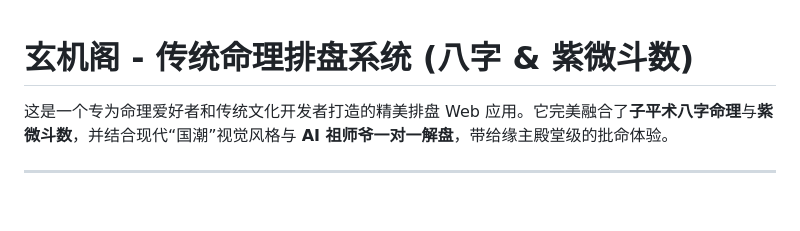
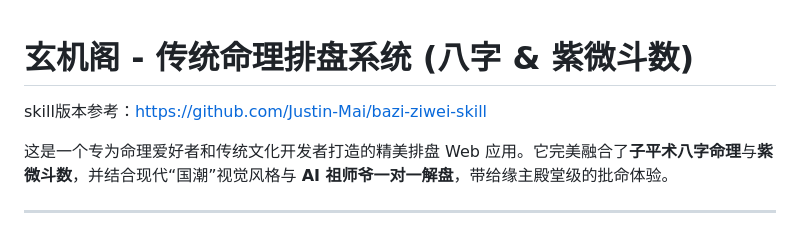
Before and after one commit to Justin-Mai/BaziZiwei, a Markdown page: README.md, the part around the change. GitHub-like rendering; blank space fills up the shorter version.

Commit message:
docs: skill adress to README
Added reference link for skill version.

```diff
--- a/README.md
+++ b/README.md
@@ -1,4 +1,6 @@
 # 玄机阁 - 传统命理排盘系统 (八字 & 紫微斗数)
+
+skill版本参考：https://github.com/Justin-Mai/bazi-ziwei-skill
 
 这是一个专为命理爱好者和传统文化开发者打造的精美排盘 Web 应用。它完美融合了**子平术八字命理**与**紫微斗数**，并结合现代“国潮”视觉风格与 **AI 祖师爷一对一解盘**，带给缘主殿堂级的批命体验。
 
```
